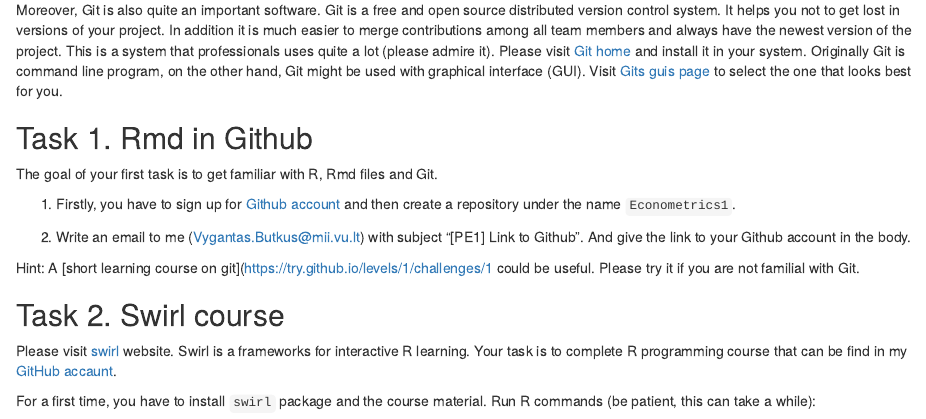
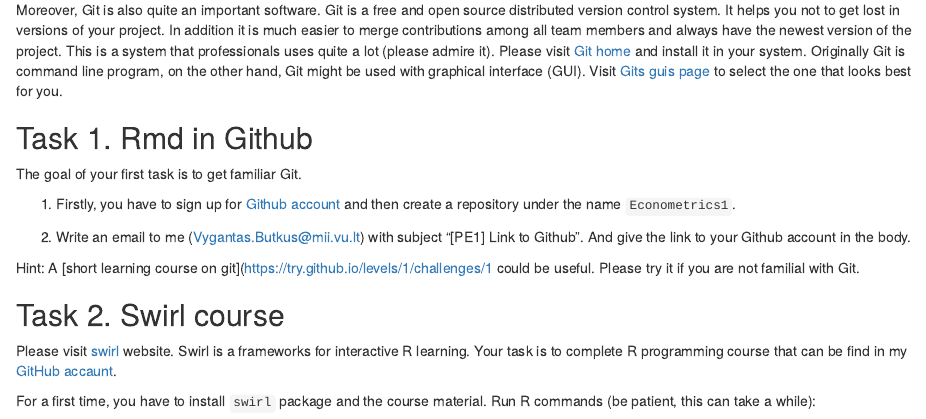
Before and after one commit to 1vbutkus/Econometrics1, an R Markdown document (notes/notes.Rmd): the page in a window 1100 px wide, from 1360 px down. The pictures show the output file notes/notes.html that the author committed with the source, opened offline.

Commit message:
regular update

```diff
--- a/notes/notes.Rmd
+++ b/notes/notes.Rmd
@@ -110,7 +110,7 @@
 
 ## Task 1. Rmd in Github
 
-The goal of your first task is to get familiar with R, Rmd files and Git.
+The goal of your first task is to get familiar Git.
 
 1. Firstly, you have to sign up for [Github account](https://github.com/) and then create a repository under the name `Econometrics1`.
 
```
Also changed, not shown: notes/notes.html.
